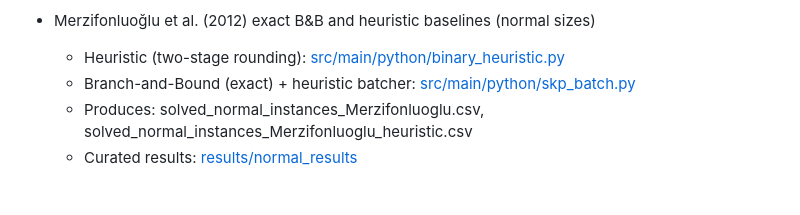
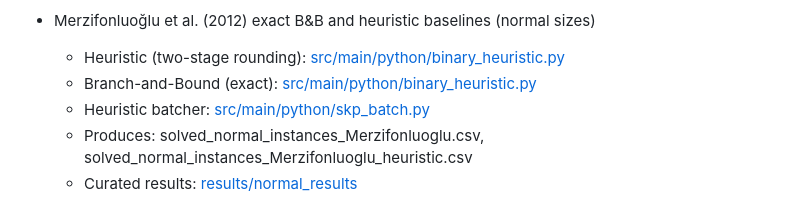
Before and after one commit to gwr3n/skp, a Markdown page: README.md, the part around the change. GitHub-like rendering.

Commit message:
Fix link references in README.md for Branch-and-Bound and heuristic batcher

```diff
--- a/README.md
+++ b/README.md
@@ -30,7 +30,8 @@ This guide maps paper components to code, shows how to build/run experiments, an
 
 - Merzifonluoğlu et al. (2012) exact B&B and heuristic baselines (normal sizes)
 	- Heuristic (two-stage rounding): [src/main/python/binary_heuristic.py](src/main/python/binary_heuristic.py)
-	- Branch-and-Bound (exact) + heuristic batcher: [src/main/python/skp_batch.py](src/main/python/skp_batch.py)
+	- Branch-and-Bound (exact): [src/main/python/binary_heuristic.py](src/main/python/branch_and_bound.py)
+	- Heuristic batcher: [src/main/python/skp_batch.py](src/main/python/skp_batch.py)
 	- Produces: solved_normal_instances_Merzifonluoglu.csv, solved_normal_instances_Merzifonluoglu_heuristic.csv
 	- Curated results: [results/normal_results](results/normal_results)
 
```
